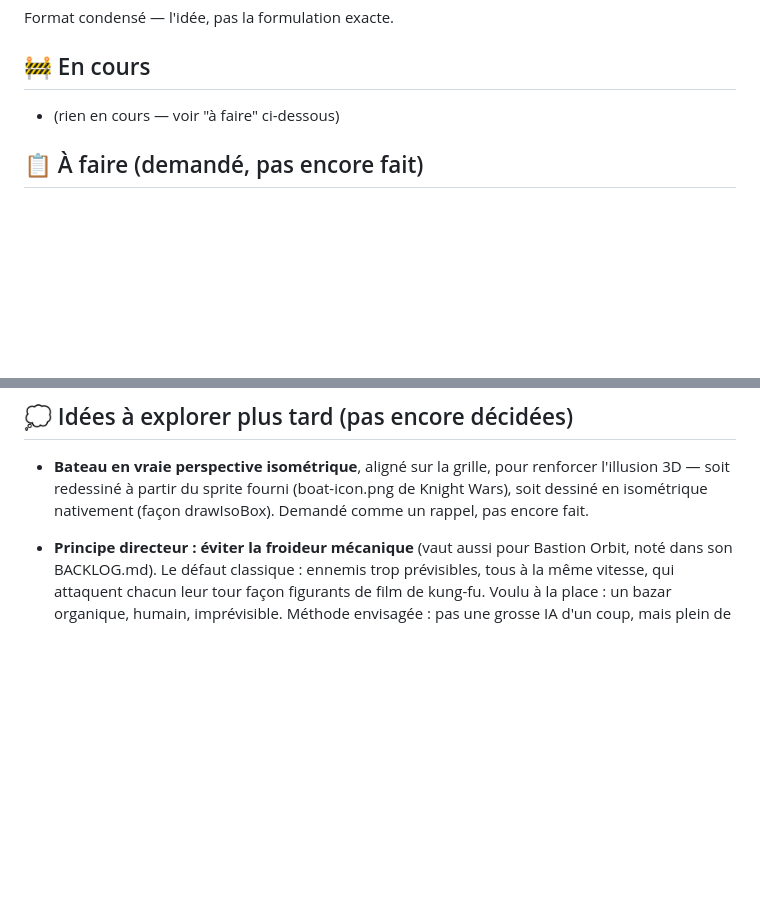
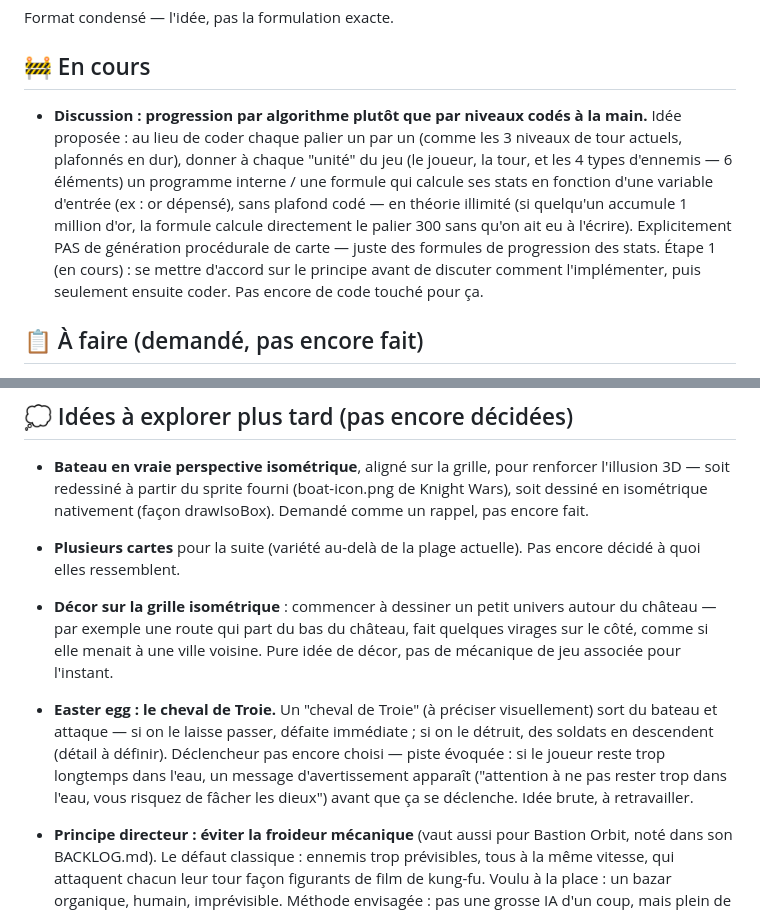
Before and after one commit to PierreMillon/Forge-Line, a Markdown page: NOTES.md, 2 parts joined by grey strips. Drawn GitHub-style; blank space fills up the shorter version.

Commit message:
Note : discussion en cours sur une progression par formule (pas par niveaux codés en dur), + idées de décor/easter egg
Aucun code touché — étape 1 d'une discussion en trois temps (comprendre, puis concevoir, puis coder) demandée explicitement.

Co-Authored-By: Claude Sonnet 5 <noreply@anthropic.com>

Claude-Session: https://claude.ai/code/session_015CHZ3AB8Lp8WzqrNeS7H3x

```diff
--- a/NOTES.md
+++ b/NOTES.md
@@ -9,7 +9,18 @@ Format condensé — l'idée, pas la formulation exacte.
 
 ## 🚧 En cours
 
-- (rien en cours — voir "à faire" ci-dessous)
+- **Discussion : progression par algorithme plutôt que par niveaux codés
+  à la main.** Idée proposée : au lieu de coder chaque palier un par un
+  (comme les 3 niveaux de tour actuels, plafonnés en dur), donner à
+  chaque "unité" du jeu (le joueur, la tour, et les 4 types d'ennemis —
+  6 éléments) un programme interne / une formule qui calcule ses stats en
+  fonction d'une variable d'entrée (ex : or dépensé), sans plafond codé —
+  en théorie illimité (si quelqu'un accumule 1 million d'or, la formule
+  calcule directement le palier 300 sans qu'on ait eu à l'écrire).
+  Explicitement PAS de génération procédurale de carte — juste des
+  formules de progression des stats. Étape 1 (en cours) : se mettre
+  d'accord sur le principe avant de discuter comment l'implémenter, puis
+  seulement ensuite coder. Pas encore de code touché pour ça.
 
 ## 📋 À faire (demandé, pas encore fait)
 
@@ -35,6 +46,23 @@ Format condensé — l'idée, pas la formulation exacte.
   renforcer l'illusion 3D — soit redessiné à partir du sprite fourni
   (boat-icon.png de Knight Wars), soit dessiné en isométrique nativement
   (façon drawIsoBox). Demandé comme un rappel, pas encore fait.
+
+- **Plusieurs cartes** pour la suite (variété au-delà de la plage
+  actuelle). Pas encore décidé à quoi elles ressemblent.
+
+- **Décor sur la grille isométrique** : commencer à dessiner un petit
+  univers autour du château — par exemple une route qui part du bas du
+  château, fait quelques virages sur le côté, comme si elle menait à une
+  ville voisine. Pure idée de décor, pas de mécanique de jeu associée
+  pour l'instant.
+
+- **Easter egg : le cheval de Troie.** Un "cheval de Troie" (à préciser
+  visuellement) sort du bateau et attaque — si on le laisse passer,
+  défaite immédiate ; si on le détruit, des soldats en descendent (détail
+  à définir). Déclencheur pas encore choisi — piste évoquée : si le
+  joueur reste trop longtemps dans l'eau, un message d'avertissement
+  apparaît ("attention à ne pas rester trop dans l'eau, vous risquez de
+  fâcher les dieux") avant que ça se déclenche. Idée brute, à retravailler.
 
 - **Principe directeur : éviter la froideur mécanique** (vaut aussi pour
   Bastion Orbit, noté dans son BACKLOG.md). Le défaut classique : ennemis
```
